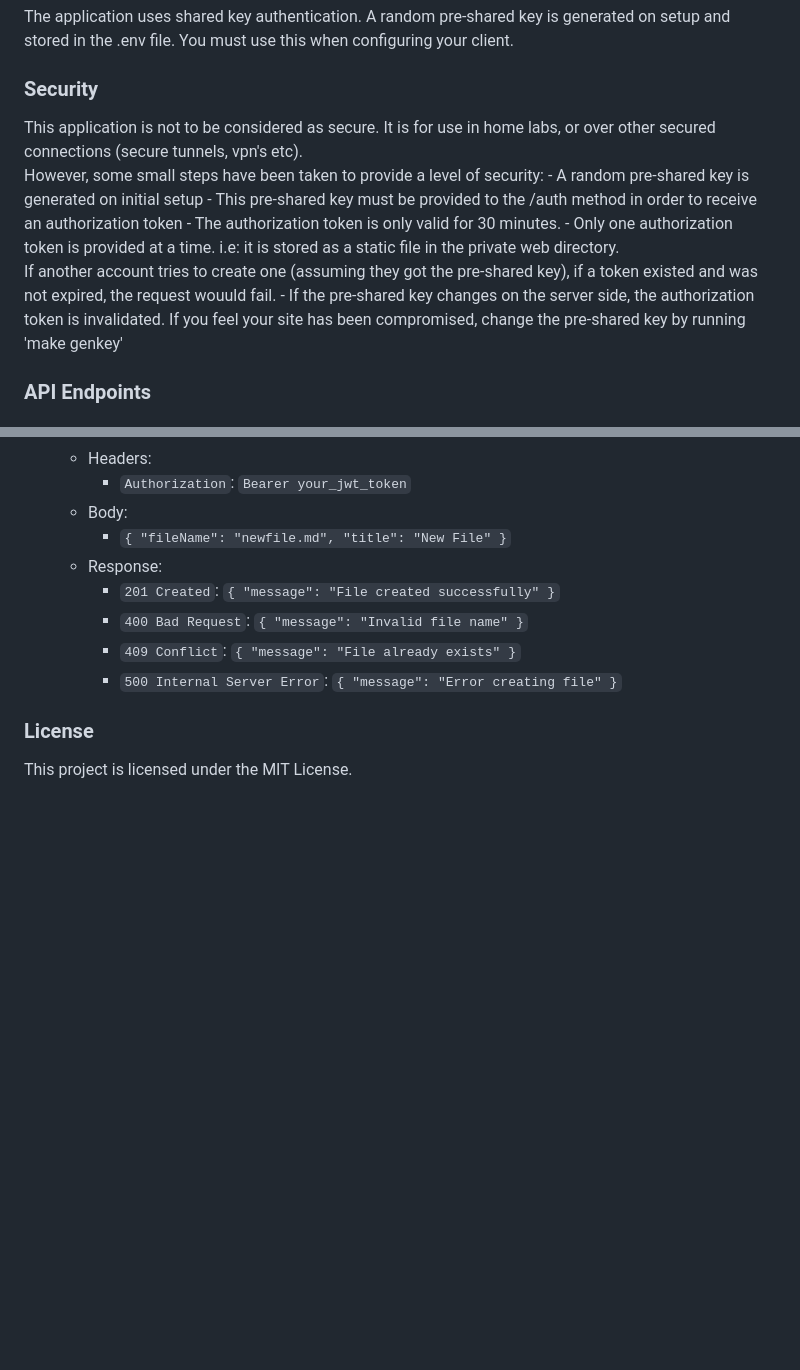
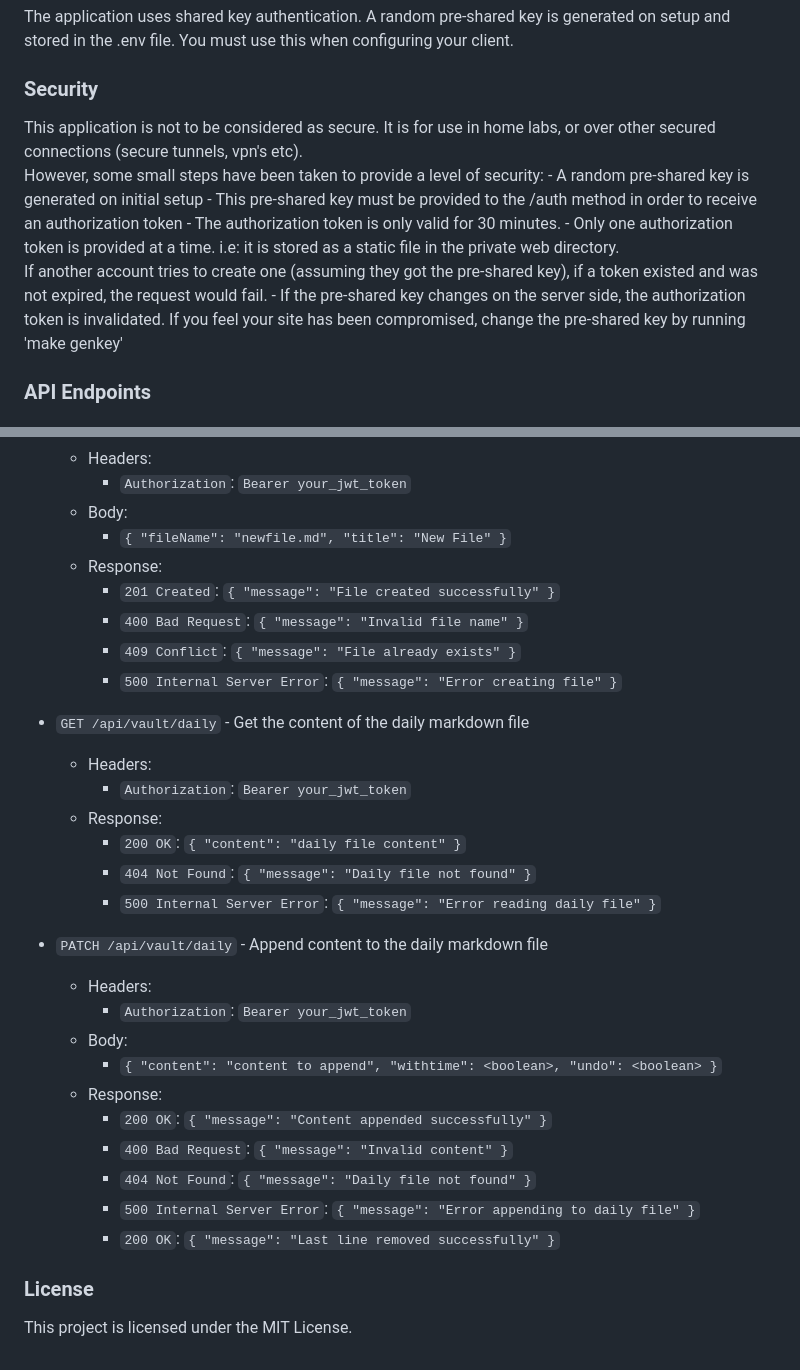
Before and after one commit to calguy1000/obsidian_rest, a Markdown page: README.md, 2 parts joined by grey strips. Rendered like a GitHub page; blank space fills up the shorter version.

Commit message:
update rest docs.

```diff
--- a/README.md
+++ b/README.md
@@ -70,15 +69,15 @@ The application uses shared key authentication. A random pre-shared key is gener
 
 ### Security
 
-This application is not to be considered as secure.  It is for use in home labs, or over other secured connections (secure tunnels, vpn's etc).
+This application is not to be considered as secure. It is for use in home labs, or over other secured connections (secure tunnels, vpn's etc).
 However, some small steps have been taken to provide a level of security:
     - A random pre-shared key is generated on initial setup
     - This pre-shared key must be provided to the /auth method in order to receive an authorization token
     - The authorization token is only valid for 30 minutes.
     - Only one authorization token is provided at a time.  i.e: it is stored as a static file in the private web directory.
       If another account tries to create one (assuming they got the pre-shared key), if a token existed and was not expired,
-      the request wouuld fail.
-    - If the pre-shared key changes on the server side, the authorization token is invalidated.  If you feel your site has been
+      the request would fail.
+    - If the pre-shared key changes on the server side, the authorization token is invalidated. If you feel your site has been
       compromised, change the pre-shared key by running 'make genkey'
 
 ### API Endpoints
@@ -145,6 +144,26 @@ However, some small steps have been taken to provide a level of security:
     - `409 Conflict`: `{ "message": "File already exists" }`
     - `500 Internal Server Error`: `{ "message": "Error creating file" }`
 
+- `GET /api/vault/daily` - Get the content of the daily markdown file
+  - Headers:
+    - `Authorization`: `Bearer your_jwt_token`
+  - Response:
+    - `200 OK`: `{ "content": "daily file content" }`
+    - `404 Not Found`: `{ "message": "Daily file not found" }`
+    - `500 Internal Server Error`: `{ "message": "Error reading daily file" }`
+
+- `PATCH /api/vault/daily` - Append content to the daily markdown file
+  - Headers:
+    - `Authorization`: `Bearer your_jwt_token`
+  - Body:
+    - `{ "content": "content to append", "withtime": <boolean>, "undo": <boolean> }`
+  - Response:
+    - `200 OK`: `{ "message": "Content appended successfully" }`
+    - `400 Bad Request`: `{ "message": "Invalid content" }`
+    - `404 Not Found`: `{ "message": "Daily file not found" }`
+    - `500 Internal Server Error`: `{ "message": "Error appending to daily file" }`
+    - `200 OK`: `{ "message": "Last line removed successfully" }`
+
 ### License
 
 This project is licensed under the MIT License.
```
Also changed, not shown: other parts of README.md (+2 -3 lines).
